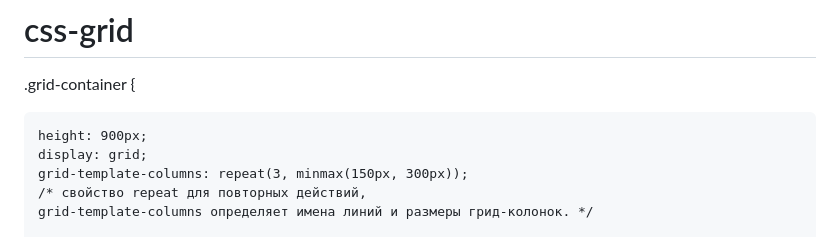
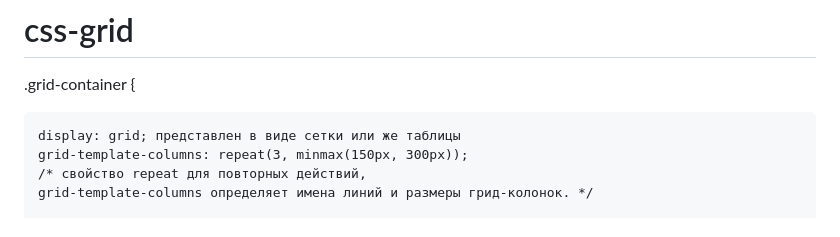
Before and after one commit to Zzz03124/css-grid, a Markdown page: README.md, the part around the change. Drawn GitHub-style.

```diff
--- a/README.md
+++ b/README.md
@@ -2,8 +2,7 @@
 
 .grid-container {
 
-    height: 900px;
-    display: grid;
+    display: grid; представлен в виде сетки или же таблицы
     grid-template-columns: repeat(3, minmax(150px, 300px));
     /* свойство repeat для повторных действий,
     grid-template-columns определяет имена линий и размеры грид-колонок. */
```
